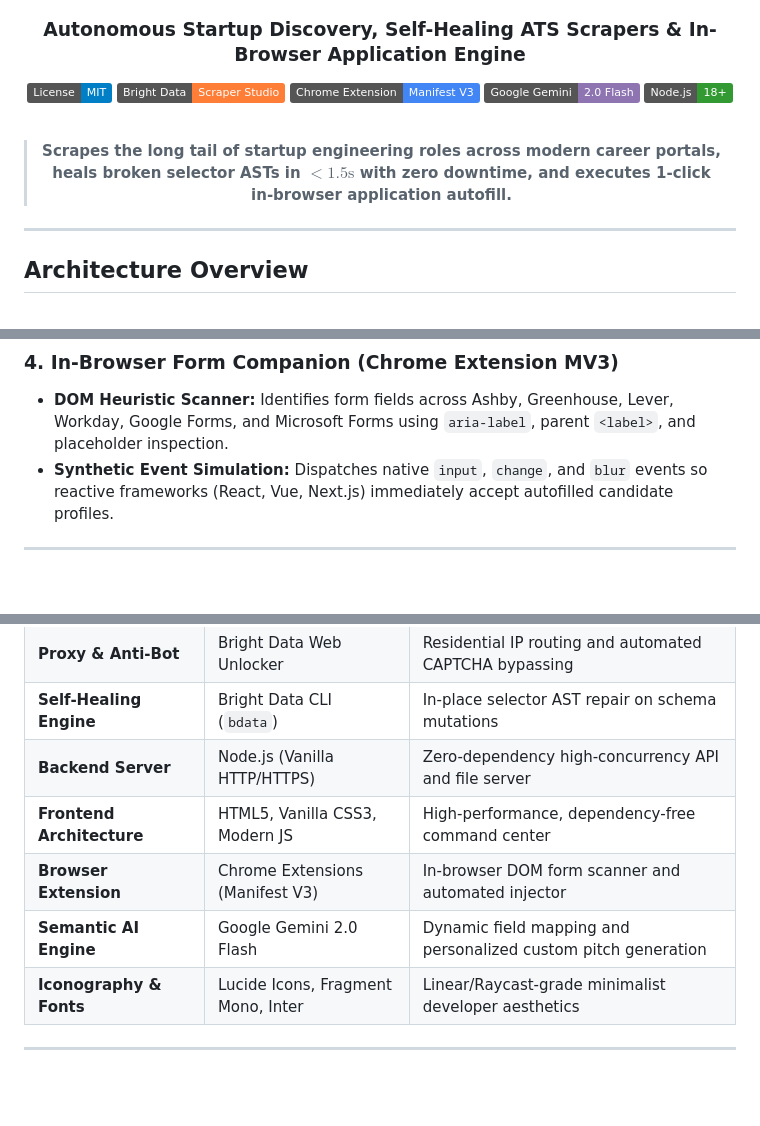
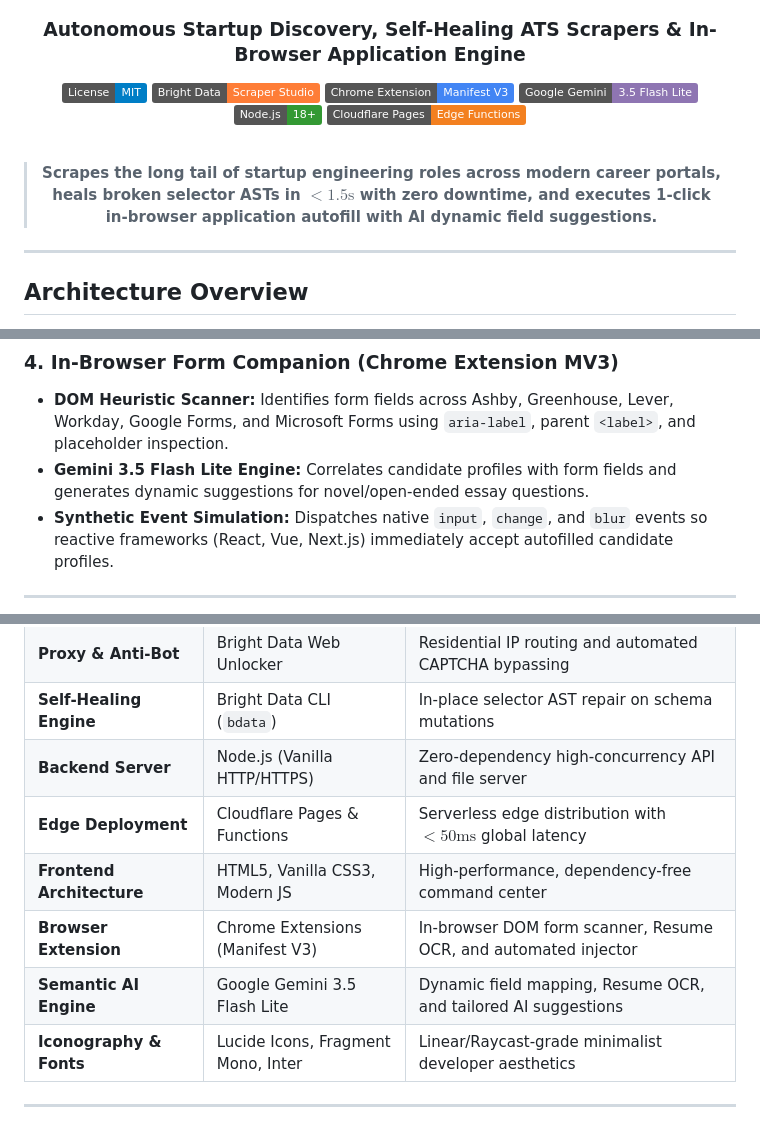
Before and after one commit to wizardwithcodehazard/Scoutr, a Markdown page: README.md, 3 parts joined by grey strips. GitHub-like rendering; badges without logos; blank space fills up the shorter version.

```diff
--- a/README.md
+++ b/README.md
@@ -9,12 +9,13 @@
 [![License: MIT](https://img.shields.io/badge/License-MIT-blue.svg)](https://opensource.org/licenses/MIT)
 [![Bright Data](https://img.shields.io/badge/Bright_Data-Scraper_Studio-orange.svg)](https://brightdata.com)
 [![Chrome Extension](https://img.shields.io/badge/Chrome_Extension-Manifest_V3-4285F4?logo=google-chrome&logoColor=white)](https://developer.chrome.com/docs/extensions/mv3/intro/)
-[![Google Gemini](https://img.shields.io/badge/Google_Gemini-2.0_Flash-8E75B2?logo=google&logoColor=white)](https://deepmind.google/technologies/gemini/)
+[![Google Gemini](https://img.shields.io/badge/Google_Gemini-3.5_Flash_Lite-8E75B2?logo=google&logoColor=white)](https://deepmind.google/technologies/gemini/)
 [![Node.js](https://img.shields.io/badge/Node.js-18+-339933?logo=nodedotjs&logoColor=white)](https://nodejs.org)
+[![Cloudflare Pages](https://img.shields.io/badge/Cloudflare_Pages-Edge_Functions-F38020?logo=cloudflare&logoColor=white)](https://pages.cloudflare.com/)
 
 <br/>
 
-> **Scrapes the long tail of startup engineering roles across modern career portals, heals broken selector ASTs in $<1.5\text{s}$ with zero downtime, and executes 1-click in-browser application autofill.**
+> **Scrapes the long tail of startup engineering roles across modern career portals, heals broken selector ASTs in $<1.5\text{s}$ with zero downtime, and executes 1-click in-browser application autofill with AI dynamic field suggestions.**
 
 </div>
 
@@ -86,6 +87,7 @@ flowchart TD
 
 ### 4. In-Browser Form Companion (Chrome Extension MV3)
 * **DOM Heuristic Scanner:** Identifies form fields across Ashby, Greenhouse, Lever, Workday, Google Forms, and Microsoft Forms using `aria-label`, parent `<label>`, and placeholder inspection.
+* **Gemini 3.5 Flash Lite Engine:** Correlates candidate profiles with form fields and generates dynamic suggestions for novel/open-ended essay questions.
 * **Synthetic Event Simulation:** Dispatches native `input`, `change`, and `blur` events so reactive frameworks (React, Vue, Next.js) immediately accept autofilled candidate profiles.
 
 ---
@@ -98,9 +100,10 @@ flowchart TD
 | **Proxy & Anti-Bot** | Bright Data Web Unlocker | Residential IP routing and automated CAPTCHA bypassing |
 | **Self-Healing Engine** | Bright Data CLI (`bdata`) | In-place selector AST repair on schema mutations |
 | **Backend Server** | Node.js (Vanilla HTTP/HTTPS) | Zero-dependency high-concurrency API and file server |
+| **Edge Deployment** | Cloudflare Pages & Functions | Serverless edge distribution with $<50\text{ms}$ global latency |
 | **Frontend Architecture** | HTML5, Vanilla CSS3, Modern JS | High-performance, dependency-free command center |
-| **Browser Extension** | Chrome Extensions (Manifest V3) | In-browser DOM form scanner and automated injector |
-| **Semantic AI Engine** | Google Gemini 2.0 Flash | Dynamic field mapping and personalized custom pitch generation |
+| **Browser Extension** | Chrome Extensions (Manifest V3) | In-browser DOM form scanner, Resume OCR, and automated injector |
+| **Semantic AI Engine** | Google Gemini 3.5 Flash Lite | Dynamic field mapping, Resume OCR, and tailored AI suggestions |
 | **Iconography & Fonts** | Lucide Icons, Fragment Mono, Inter | Linear/Raycast-grade minimalist developer aesthetics |
 
 ---
```
Also changed, not shown: other parts of README.md (+19 -13 lines).
